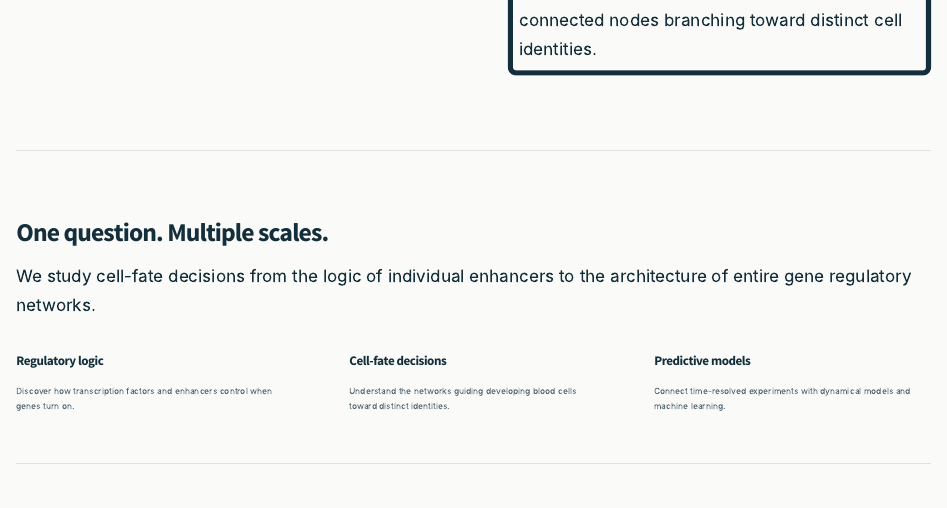
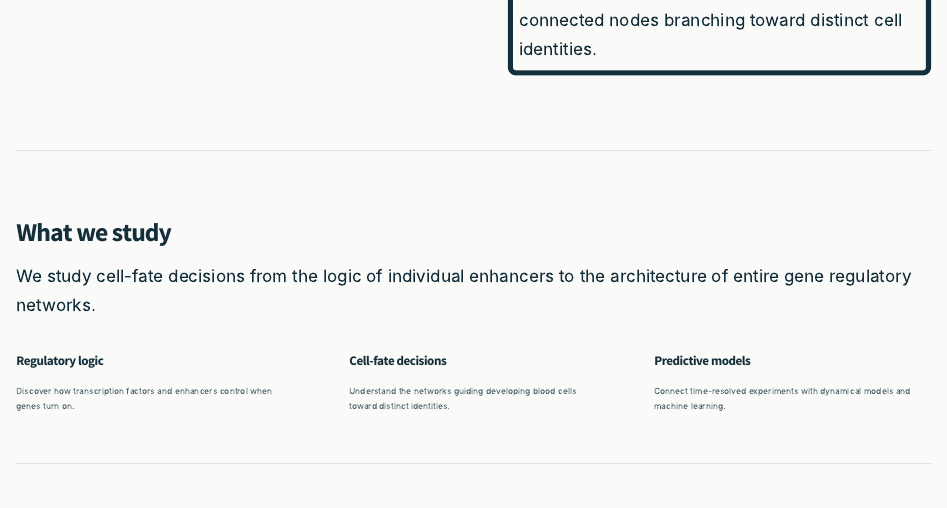
Before and after one commit to suhyeong-jeon/manulab-website, a Quarto document (index.qmd): the page in a window 1100 px wide, from 600 px down. Rendered offline with R 4.5, knitr and Pandoc in place of Quarto, with nearby package versions.

Commit message:
Update homepage heading

```diff
--- a/index.qmd
+++ b/index.qmd
@@ -41,7 +41,7 @@ We are interested in:
 ::: {.section-kicker}
 :::
 
-## One question. Multiple scales.
+## What we study
 
 We study cell-fate decisions from the logic of individual enhancers to the architecture of entire gene regulatory networks.
 :::
```
Also changed, not shown: about.qmd (added, +5 -0 lines), docs/search.json, 2 other files.
